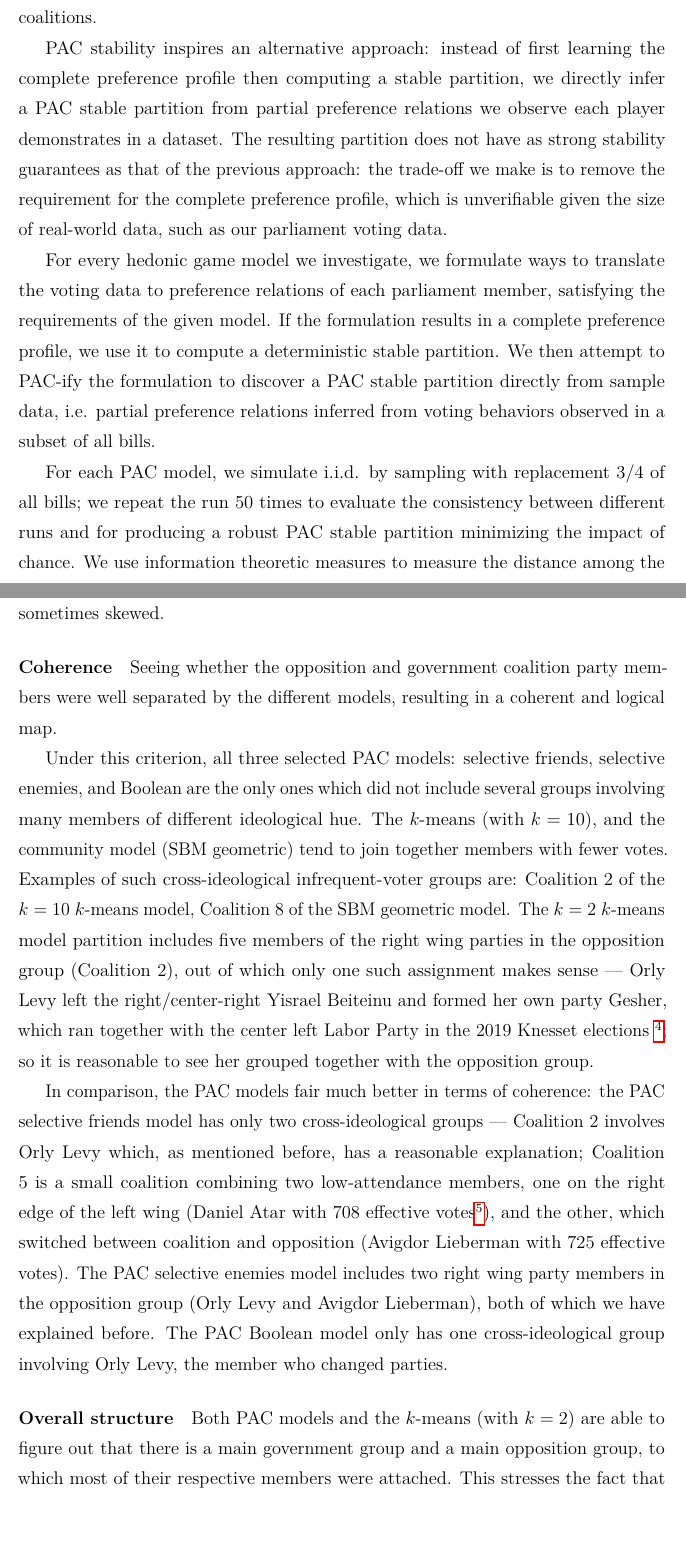
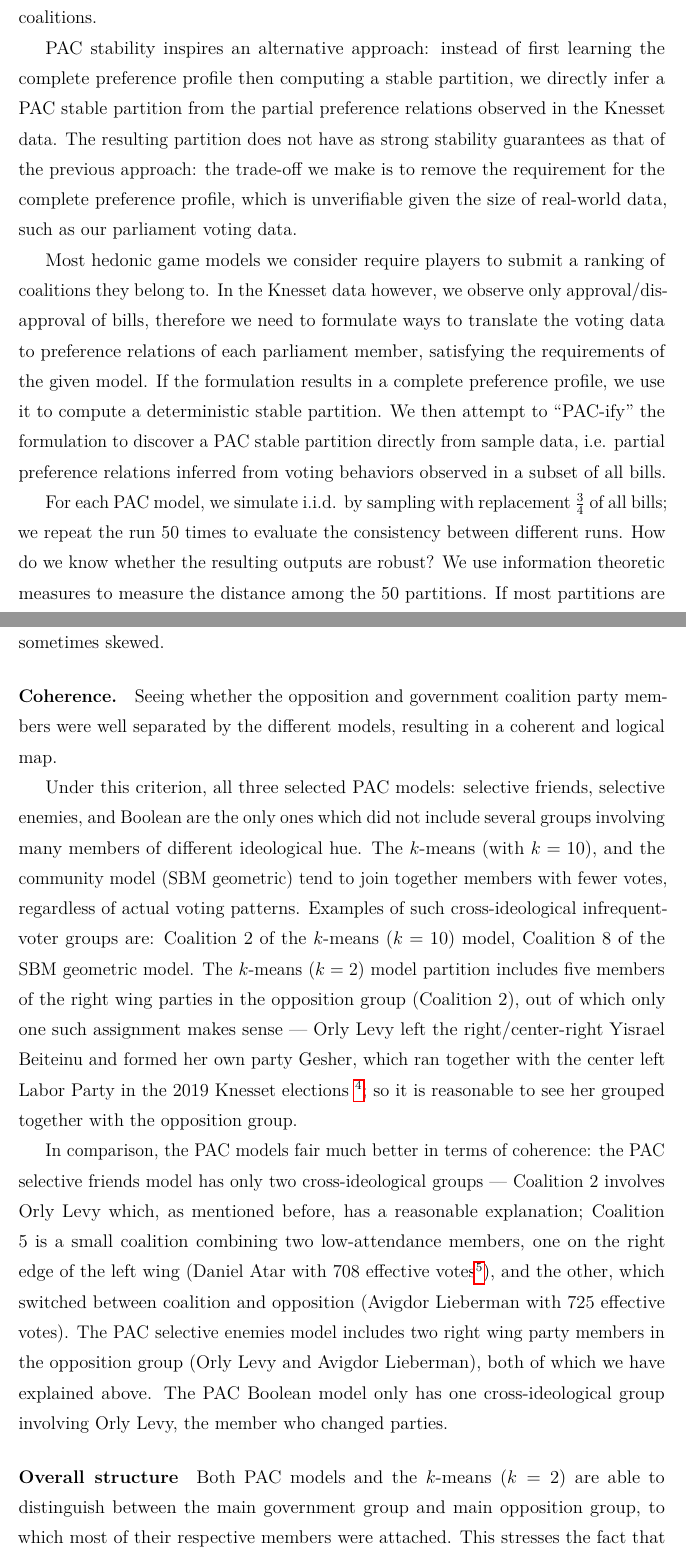
Before and after one commit to weilu/coop-learning, a LaTeX thesis (nusthesis/main.tex, which reads nusthesis/chapters/ch-analysis.tex, nusthesis/chapters/ch-experiment.tex): two parts of pages 24 and 56 of 93, joined at a grey line, cut so that both start at the same text. Compiled offline with pdfLaTeX.

Commit message:
Updates from Overleaf

```diff
--- a/nusthesis/chapters/ch-analysis.tex
+++ b/nusthesis/chapters/ch-analysis.tex
@@ -334,7 +332,7 @@ Moreover, some government ministers which are also Knesset members have a low
 rate of participation in the votes, and therefore, once again, their data is
 sometimes skewed.
 
-\paragraph{Coherence}
+\paragraph{Coherence.}
 Seeing whether the opposition and government coalition party members were well
 separated by the different models, resulting in a coherent and logical map.
 
@@ -342,11 +340,11 @@ Under this criterion, all three selected PAC models: selective friends,
 selective enemies, and Boolean are the only ones which did not include several
 groups involving many members of different ideological hue.
 The $k$-means (with $k=10$), and the community model (SBM geometric) tend to
-join together members with fewer votes.
+join together members with fewer votes, regardless of actual voting patterns.
 %TODO: insert viz by vote count%
 Examples of such cross-ideological infrequent-voter groups are: Coalition 2
-of the $k=10$ $k$-means model, Coalition 8 of the SBM geometric model.
-The $k=2$ $k$-means model partition includes five members of the right wing
+of the $k$-means ($k=10$) model, Coalition 8 of the SBM geometric model.
+The $k$-means ($k=2$) model partition includes five members of the right wing
 parties in the opposition group (Coalition 2), out of which only one such
 assignment makes sense --- Orly Levy left the right/center-right Yisrael
 Beiteinu and formed her own party Gesher, which ran together with the center
@@ -364,14 +362,14 @@ and the other, which switched between coalition and opposition
 (Avigdor Lieberman with 725 effective votes).
 The PAC selective enemies model includes two right wing party members in the
 opposition group (Orly Levy and Avigdor Lieberman), both of which we have
-explained before.
+explained above.
 The PAC Boolean model only has one cross-ideological group involving Orly Levy,
 the member who changed parties.
 
 \paragraph{Overall structure}
-Both PAC models and the $k$-means (with $k=2$) are able to figure out that
-there is a main government group and a main opposition group, to which most
+Both PAC models and the $k$-means ($k=2$) are able to distinguish between the
+main government group and main opposition group, to which most
 of their respective members were attached.
-This stresses the fact that despite their differences, even the opposition
+This stresses the fact that despite their differences, especially the opposition
 parties which do not have a centralized binding instructions, still tend to
 vote together due to their relative ideological cohesion.
--- a/nusthesis/chapters/ch-experiment.tex
+++ b/nusthesis/chapters/ch-experiment.tex
@@ -116,26 +126,28 @@ Even if we have access to every parliament member, it is unrealistic to ask them
 to rank this many possible coalitions.
 
 PAC stability inspires an alternative approach: instead of first learning the complete preference profile then computing a stable partition, we directly
-infer a PAC stable partition from partial preference relations we observe
-each player demonstrates in a dataset.
+infer a PAC stable partition from the partial preference relations observed in the Knesset data.
 The resulting partition does not have as strong stability guarantees as that
 of the previous approach: the trade-off we make is to remove the requirement for
 the complete preference profile, which is unverifiable given the size of
 real-world data, such as our parliament voting data.
 
-For every hedonic game model we investigate, we formulate ways to translate the
-voting data to preference relations of each parliament member, satisfying the
-requirements of the given model.
+Most hedonic game models we consider require players to submit a ranking of
+coalitions they belong to.
+In the Knesset data however, we observe only approval/disapproval of bills,
+therefore we need to formulate ways to translate the voting data to preference
+relations of each parliament member, satisfying the requirements of the given
+model.
 If the formulation results in a complete preference profile, we use it to
 compute a deterministic stable partition.
-We then attempt to PAC-ify the formulation to discover a PAC stable partition
+We then attempt to ``PAC-ify'' the formulation to discover a PAC stable partition
 directly from sample data, i.e. partial preference relations inferred from
 voting behaviors observed in a subset of all bills.
 
-For each PAC model, we simulate i.i.d. by sampling with replacement $3/4$ of
-all bills; we repeat the run 50 times to evaluate the consistency between
-different runs and for producing a robust PAC stable partition minimizing the
-impact of chance.
+For each PAC model, we simulate i.i.d. by sampling with replacement
+$\frac{3}{4}$ of all bills; we repeat the run 50 times to evaluate the
+consistency between different runs.
+How do we know whether the resulting outputs are robust?
 We use information theoretic measures to measure the distance among the 50
 partitions.
 If most partitions are in agreement, the average information distance is
```
Also changed, not shown: nusthesis/chapters/ch-analysis.tex (42 more changed lines), nusthesis/chapters/ch-experiment.tex (44 more changed lines).
